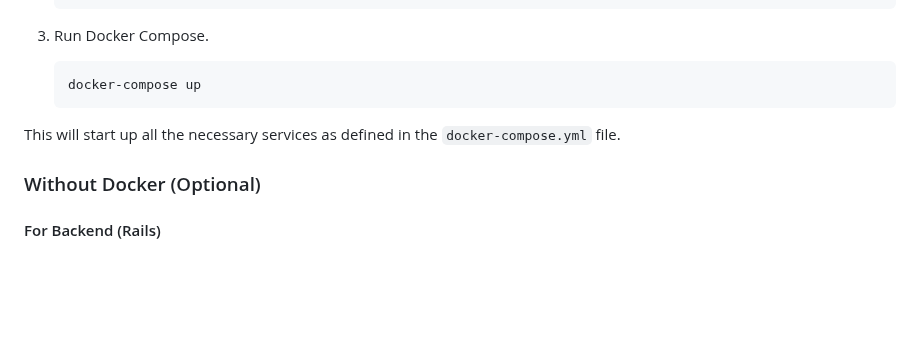
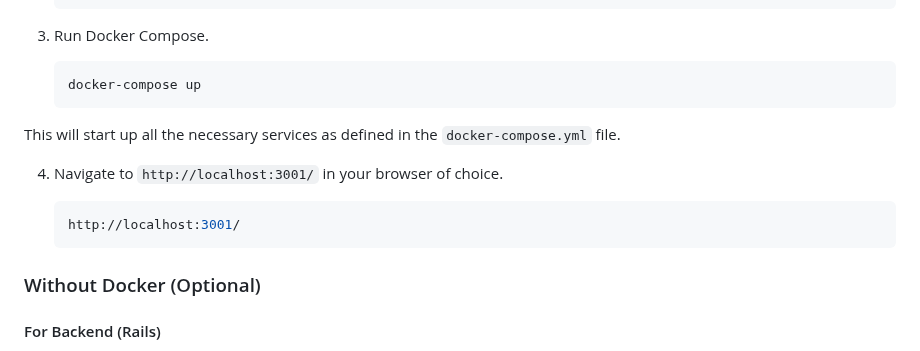
Before and after one commit to alexmcdermid/Alexander-McDermid-ecc-dssb-IS24-code-challenge, a Markdown page: README.md, the part around the change. Drawn GitHub-style; blank space fills up the shorter version.

Commit message:
fix: readme

````diff
--- a/README.md
+++ b/README.md
@@ -66,6 +66,12 @@ To run the solution using Docker Compose, you'll find a `docker-compose.yml` fil
 
 This will start up all the necessary services as defined in the `docker-compose.yml` file.
 
+4. Navigate to `http://localhost:3001/` in your browser of choice.
+
+    ```bash
+    http://localhost:3001/
+    ```
+
 ### Without Docker (Optional)
 
 #### For Backend (Rails)
````
